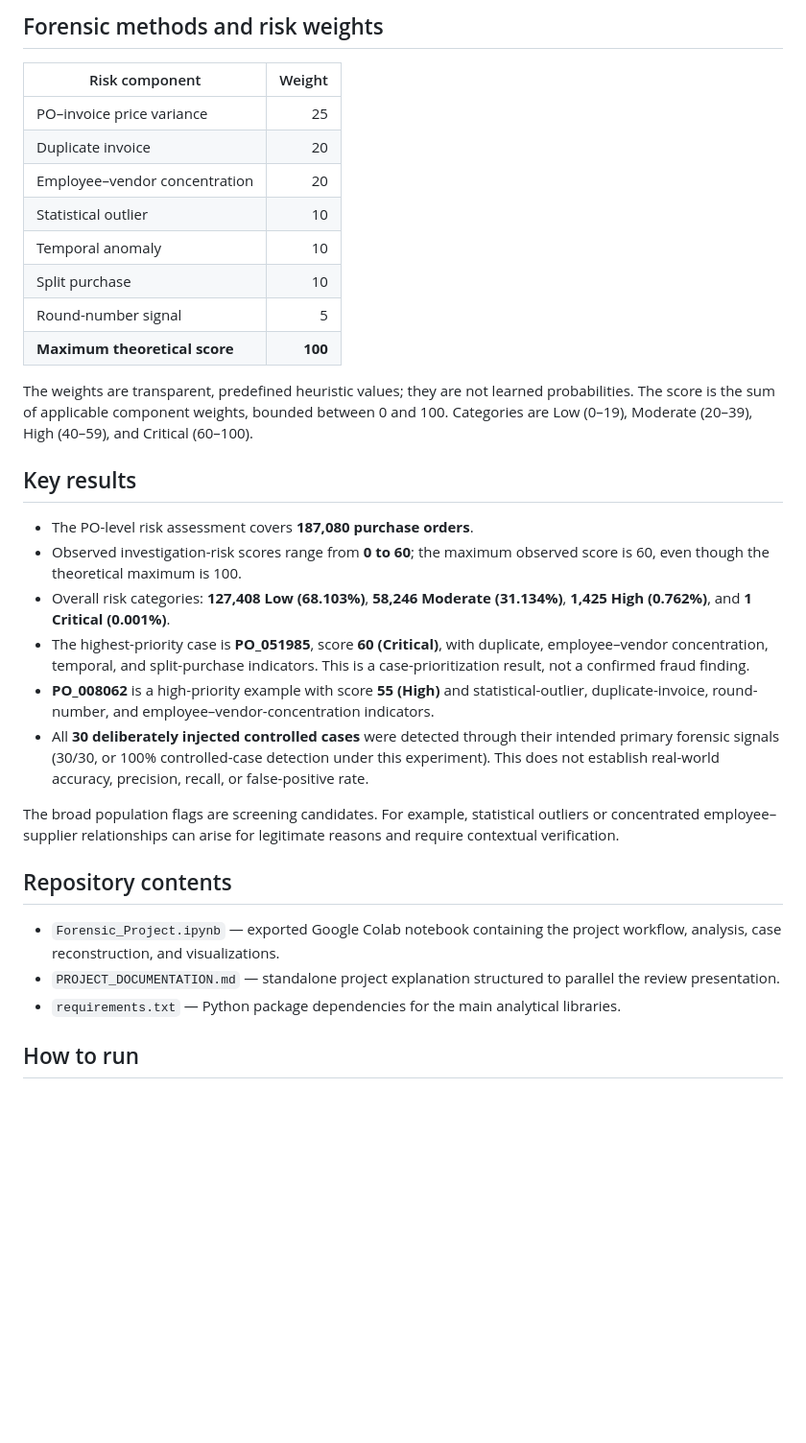
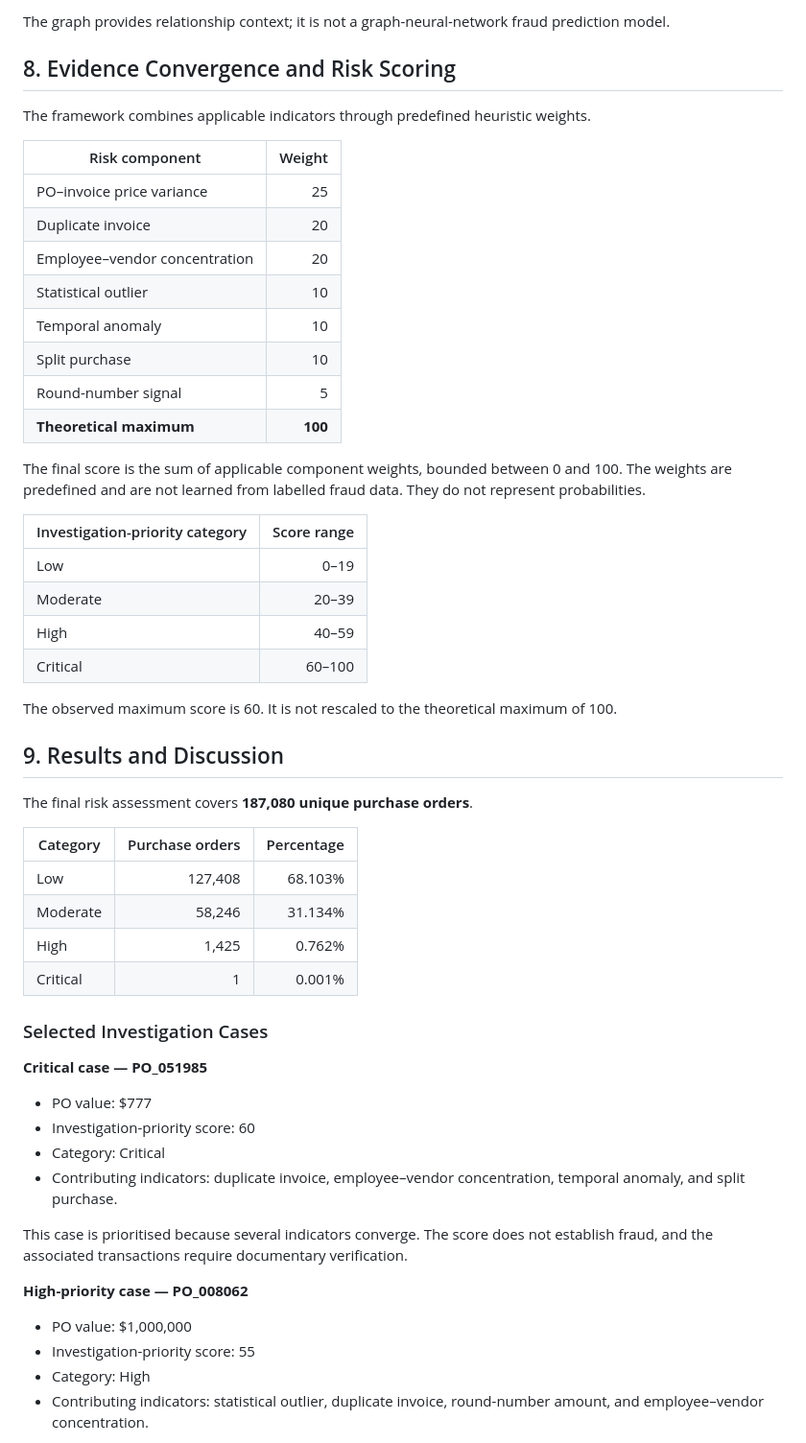
Before and after one commit to Nesetha/Forensic_Project, a Markdown page: README.md, the part around one of its changes. Shown at 96% size. Drawn GitHub-style; blank space fills up the shorter version.

```diff
--- a/README.md
+++ b/README.md
@@ -64,5 +125,9 @@ The recorded graph contains **585,855 nodes and 836,213 edges**. It is used for
 
-## Forensic methods and risk weights
+The graph provides relationship context; it is not a graph-neural-network fraud prediction model.
+
+## 8. Evidence Convergence and Risk Scoring
+
+The framework combines applicable indicators through predefined heuristic weights.
 
 | Risk component | Weight |
 |---|---:|
@@ -73,25 +138,45 @@ The recorded graph contains **585,855 nodes and 836,213 edges**. It is used for
 | Temporal anomaly | 10 |
 | Split purchase | 10 |
 | Round-number signal | 5 |
-| **Maximum theoretical score** | **100** |
+| **Theoretical maximum** | **100** |
 
-The weights are transparent, predefined heuristic values; they are not learned probabilities. The score is the sum of applicable component weights, bounded between 0 and 100. Categories are Low (0–19), Moderate (20–39), High (40–59), and Critical (60–100).
+The final score is the sum of applicable component weights, bounded between 0 and 100. The weights are predefined and are not learned from labelled fraud data. They do not represent probabilities.
 
-## Key results
+| Investigation-priority category | Score range |
+|---|---:|
+| Low | 0–19 |
+| Moderate | 20–39 |
+| High | 40–59 |
+| Critical | 60–100 |
 
-- The PO-level risk assessment covers **187,080 purchase orders**.
-- Observed investigation-risk scores range from **0 to 60**; the maximum observed score is 60, even though the theoretical maximum is 100.
-- Overall risk categories: **127,408 Low (68.103%)**, **58,246 Moderate (31.134%)**, **1,425 High (0.762%)**, and **1 Critical (0.001%)**.
-- The highest-priority case is **PO_051985**, score **60 (Critical)**, with duplicate, employee–vendor concentration, temporal, and split-purchase indicators. This is a case-prioritization result, not a confirmed fraud finding.
-- **PO_008062** is a high-priority example with score **55 (High)** and statistical-outlier, duplicate-invoice, round-number, and employee–vendor-concentration indicators.
-- All **30 deliberately injected controlled cases** were detected through their intended primary forensic signals (30/30, or 100% controlled-case detection under this experiment). This does not establish real-world accuracy, precision, recall, or false-positive rate.
+The observed maximum score is 60. It is not rescaled to the theoretical maximum of 100.
 
-The broad population flags are screening candidates. For example, statistical outliers or concentrated employee–supplier relationships can arise for legitimate reasons and require contextual verification.
+## 9. Results and Discussion
 
-## Repository contents
+The final risk assessment covers **187,080 unique purchase orders**.
 
-- `Forensic_Project.ipynb` — exported Google Colab notebook containing the project workflow, analysis, case reconstruction, and visualizations.
-- `PROJECT_DOCUMENTATION.md` — standalone project explanation structured to parallel the review presentation.
-- `requirements.txt` — Python package dependencies for the main analytical libraries.
+| Category | Purchase orders | Percentage |
+|---|---:|---:|
+| Low | 127,408 | 68.103% |
+| Moderate | 58,246 | 31.134% |
+| High | 1,425 | 0.762% |
+| Critical | 1 | 0.001% |
 
-## How to run
+### Selected Investigation Cases
+
+**Critical case — PO_051985**
+
+- PO value: $777
+- Investigation-priority score: 60
+- Category: Critical
+- Contributing indicators: duplicate invoice, employee–vendor concentration, temporal anomaly, and split purchase.
+
+This case is prioritised because several indicators converge. The score does not establish fraud, and the associated transactions require documentary verification.
+
+**High-priority case — PO_008062**
+
+- PO value: $1,000,000
+- Investigation-priority score: 55
+- Category: High
+- Contributing indicators: statistical outlier, duplicate invoice, round-number amount, and employee–vendor concentration.
+
```
Also changed, not shown: other parts of README.md (+139 -58 lines).
